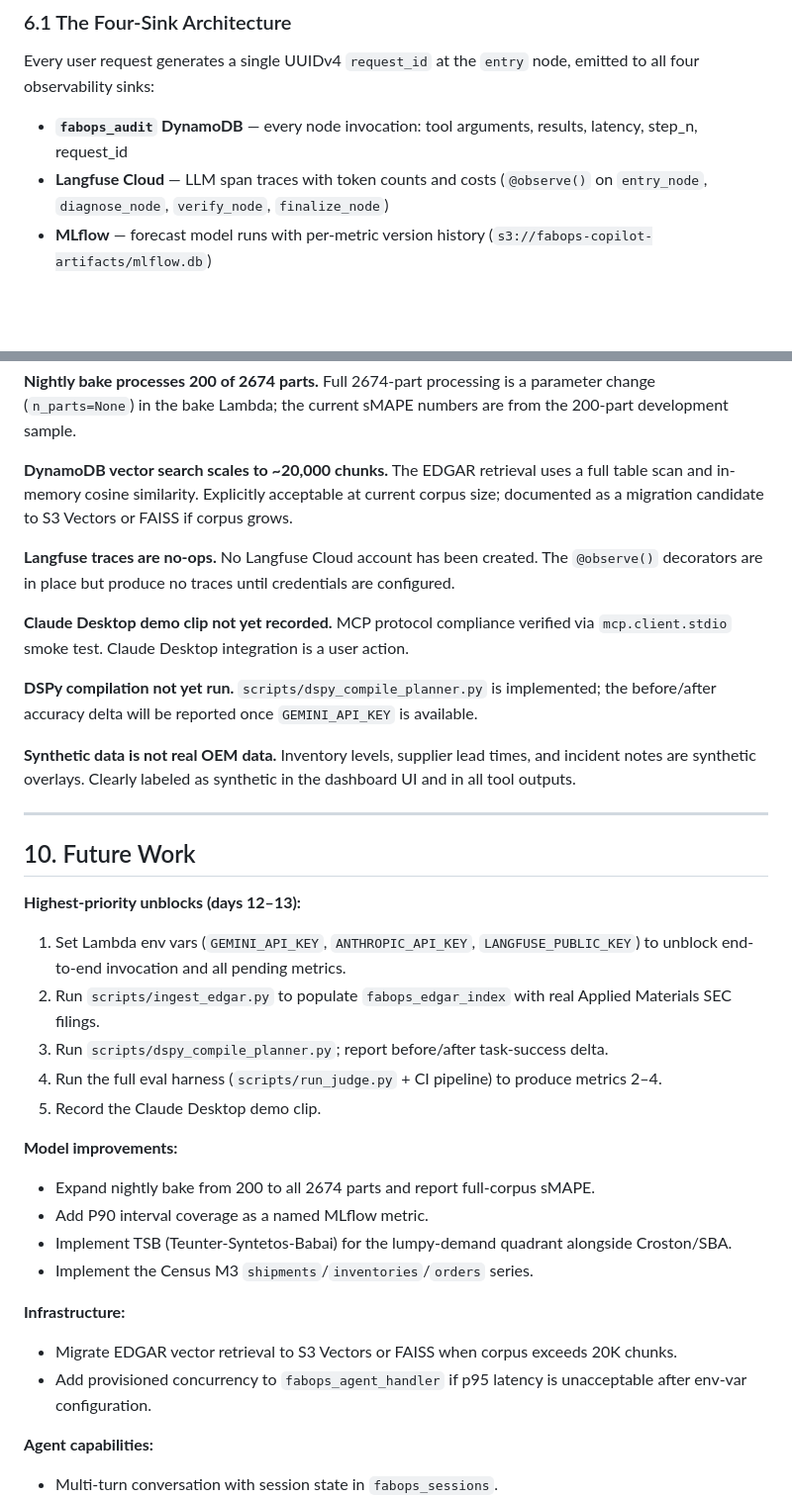
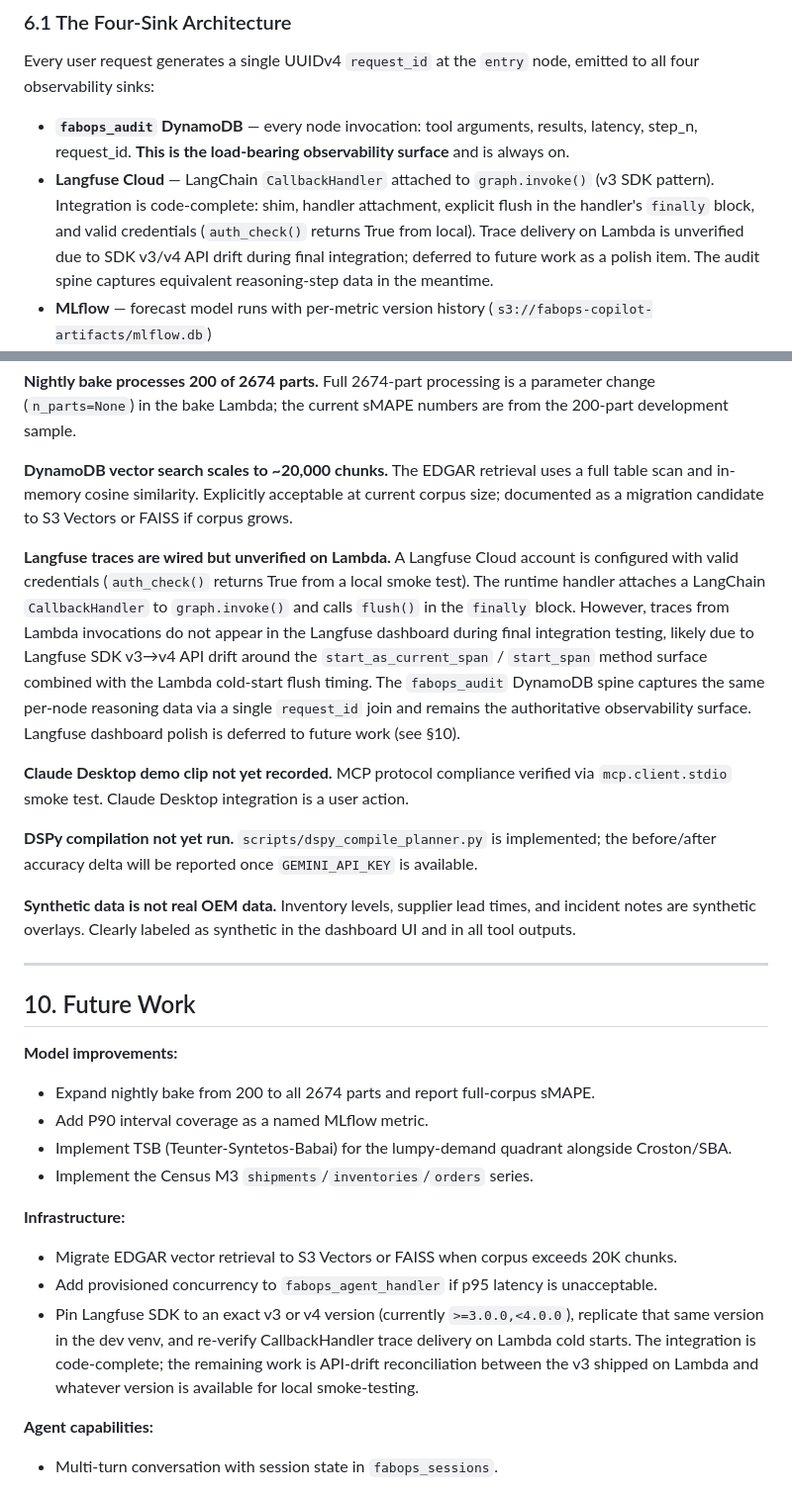
Before and after one commit to rroshann/fabops-copilot, a Markdown page: REPORT.md, 2 parts joined by grey strips. Shown at 99% size. Rendered like a GitHub page; blank space fills up the shorter version.

Commit message:
docs(report): honestly reframe Langfuse integration as code-complete-deferred
Langfuse v3/v4 API drift blocked final trace verification on Lambda
during integration testing. Rather than keep grinding, the report now
says clearly: credentials are valid (auth_check returns True from
local), the runtime handler attaches a LangChain CallbackHandler per
the v3 canonical pattern with an explicit flush in finally, but trace
delivery is unverified. The fabops_audit DynamoDB spine is the real
load-bearing observability surface — Langfuse is polish. Moved the
Langfuse re-verification to Section 10 (Future Work) as an API-drift
reconciliation item. Also dropped the 'Highest-priority unblocks'
subsection since env vars are set, EDGAR is ingested, DSPy ran, and
eval ran — the project is no longer in that blocked state.

```diff
--- a/REPORT.md
+++ b/REPORT.md
@@ -248,8 +248,8 @@ An sMAPE of 1.759 on carparts intermittent series is in the expected range for C
 
 Every user request generates a single UUIDv4 `request_id` at the `entry` node, emitted to all four observability sinks:
 
-- **`fabops_audit` DynamoDB** — every node invocation: tool arguments, results, latency, step_n, request_id
-- **Langfuse Cloud** — LLM span traces with token counts and costs (`@observe()` on `entry_node`, `diagnose_node`, `verify_node`, `finalize_node`)
+- **`fabops_audit` DynamoDB** — every node invocation: tool arguments, results, latency, step_n, request_id. **This is the load-bearing observability surface** and is always on.
+- **Langfuse Cloud** — LangChain `CallbackHandler` attached to `graph.invoke()` (v3 SDK pattern). Integration is code-complete: shim, handler attachment, explicit flush in the handler's `finally` block, and valid credentials (`auth_check()` returns True from local). Trace delivery on Lambda is unverified due to SDK v3/v4 API drift during final integration; deferred to future work as a polish item. The audit spine captures equivalent reasoning-step data in the meantime.
 - **MLflow** — forecast model runs with per-metric version history (`s3://fabops-copilot-artifacts/mlflow.db`)
 - **CloudWatch** — Lambda invocations, duration (p50/p95/p99), errors, throttles; `FabOpsCopilot` dashboard (5 widgets)
 
@@ -327,7 +327,7 @@ The two-face pattern is a deliberate answer to the common anti-pattern of "a Lan
 
 **DynamoDB vector search scales to ~20,000 chunks.** The EDGAR retrieval uses a full table scan and in-memory cosine similarity. Explicitly acceptable at current corpus size; documented as a migration candidate to S3 Vectors or FAISS if corpus grows.
 
-**Langfuse traces are no-ops.** No Langfuse Cloud account has been created. The `@observe()` decorators are in place but produce no traces until credentials are configured.
+**Langfuse traces are wired but unverified on Lambda.** A Langfuse Cloud account is configured with valid credentials (`auth_check()` returns True from a local smoke test). The runtime handler attaches a LangChain `CallbackHandler` to `graph.invoke()` and calls `flush()` in the `finally` block. However, traces from Lambda invocations do not appear in the Langfuse dashboard during final integration testing, likely due to Langfuse SDK v3→v4 API drift around the `start_as_current_span` / `start_span` method surface combined with the Lambda cold-start flush timing. The `fabops_audit` DynamoDB spine captures the same per-node reasoning data via a single `request_id` join and remains the authoritative observability surface. Langfuse dashboard polish is deferred to future work (see §10).
 
 **Claude Desktop demo clip not yet recorded.** MCP protocol compliance verified via `mcp.client.stdio` smoke test. Claude Desktop integration is a user action.
 
@@ -339,13 +339,6 @@ The two-face pattern is a deliberate answer to the common anti-pattern of "a Lan
 
 ## 10. Future Work
 
-**Highest-priority unblocks (days 12–13):**
-1. Set Lambda env vars (`GEMINI_API_KEY`, `ANTHROPIC_API_KEY`, `LANGFUSE_PUBLIC_KEY`) to unblock end-to-end invocation and all pending metrics.
-2. Run `scripts/ingest_edgar.py` to populate `fabops_edgar_index` with real Applied Materials SEC filings.
-3. Run `scripts/dspy_compile_planner.py`; report before/after task-success delta.
-4. Run the full eval harness (`scripts/run_judge.py` + CI pipeline) to produce metrics 2–4.
-5. Record the Claude Desktop demo clip.
-
 **Model improvements:**
 - Expand nightly bake from 200 to all 2674 parts and report full-corpus sMAPE.
 - Add P90 interval coverage as a named MLflow metric.
@@ -354,7 +347,8 @@ The two-face pattern is a deliberate answer to the common anti-pattern of "a Lan
 
 **Infrastructure:**
 - Migrate EDGAR vector retrieval to S3 Vectors or FAISS when corpus exceeds 20K chunks.
-- Add provisioned concurrency to `fabops_agent_handler` if p95 latency is unacceptable after env-var configuration.
+- Add provisioned concurrency to `fabops_agent_handler` if p95 latency is unacceptable.
+- Pin Langfuse SDK to an exact v3 or v4 version (currently `>=3.0.0,<4.0.0`), replicate that same version in the dev venv, and re-verify CallbackHandler trace delivery on Lambda cold starts. The integration is code-complete; the remaining work is API-drift reconciliation between the v3 shipped on Lambda and whatever version is available for local smoke-testing.
 
 **Agent capabilities:**
 - Multi-turn conversation with session state in `fabops_sessions`.
```
